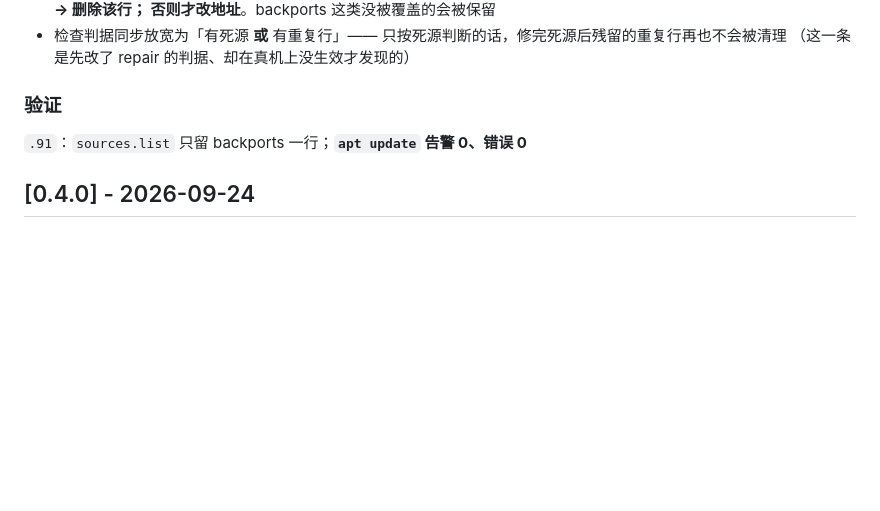
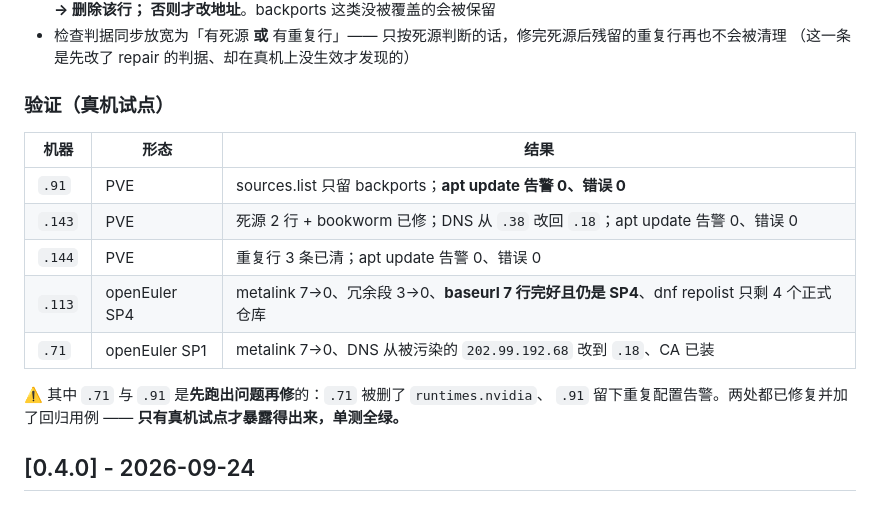
Before and after one commit to grigs28/TProxy, a Markdown page: CHANGELOG.md, the part around the change. Rendered like a GitHub page; blank space fills up the shorter version.

Commit message:
docs: 补记真机试点验证（.91/.143/.144 PVE、.113 SP4、.71 SP1）
Co-Authored-By: Claude Code <noreply@anthropic.com>

```diff
--- a/CHANGELOG.md
+++ b/CHANGELOG.md
@@ -26,8 +26,18 @@
   只按死源判断的话，修完死源后残留的重复行再也不会被清理
   （这一条是先改了 repair 的判据、却在真机上没生效才发现的）
 
-### 验证
-`.91`：`sources.list` 只留 backports 一行；**`apt update` 告警 0、错误 0**
+### 验证（真机试点）
+| 机器 | 形态 | 结果 |
+|---|---|---|
+| `.91` | PVE | sources.list 只留 backports；**apt update 告警 0、错误 0** |
+| `.143` | PVE | 死源 2 行 + bookworm 已修；DNS 从 `.38` 改回 `.18`；apt update 告警 0、错误 0 |
+| `.144` | PVE | 重复行 3 条已清；apt update 告警 0、错误 0 |
+| `.113` | openEuler SP4 | metalink 7→0、冗余段 3→0、**baseurl 7 行完好且仍是 SP4**、dnf repolist 只剩 4 个正式仓库 |
+| `.71` | openEuler SP1 | metalink 7→0、DNS 从被污染的 `202.99.192.68` 改到 `.18`、CA 已装 |
+
+⚠️ 其中 `.71` 与 `.91` 是**先跑出问题再修**的：`.71` 被删了 `runtimes.nvidia`、
+`.91` 留下重复配置告警。两处都已修复并加了回归用例 ——
+**只有真机试点才暴露得出来，单测全绿。**
 
 ## [0.4.0] - 2026-09-24
 
```
